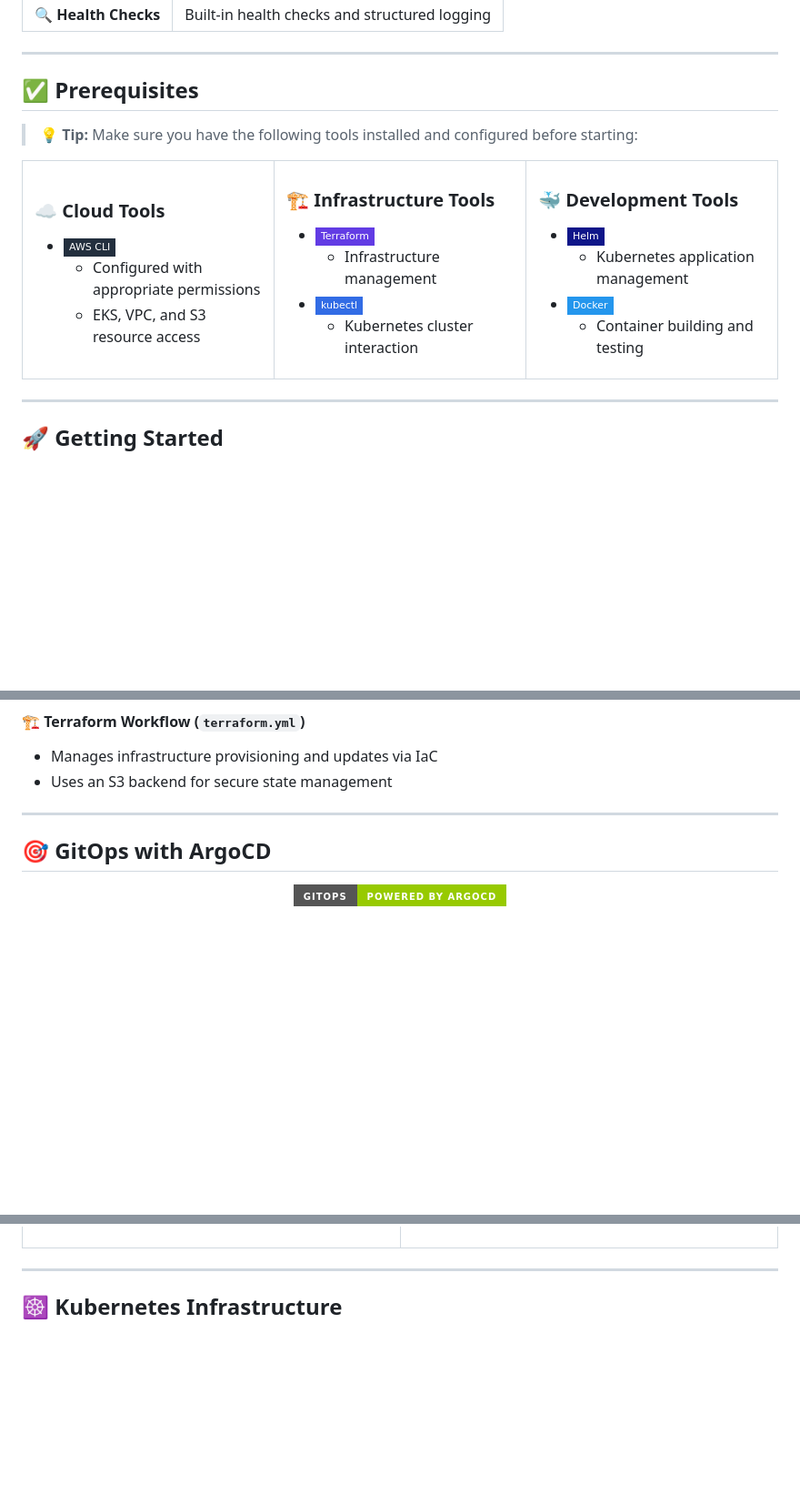
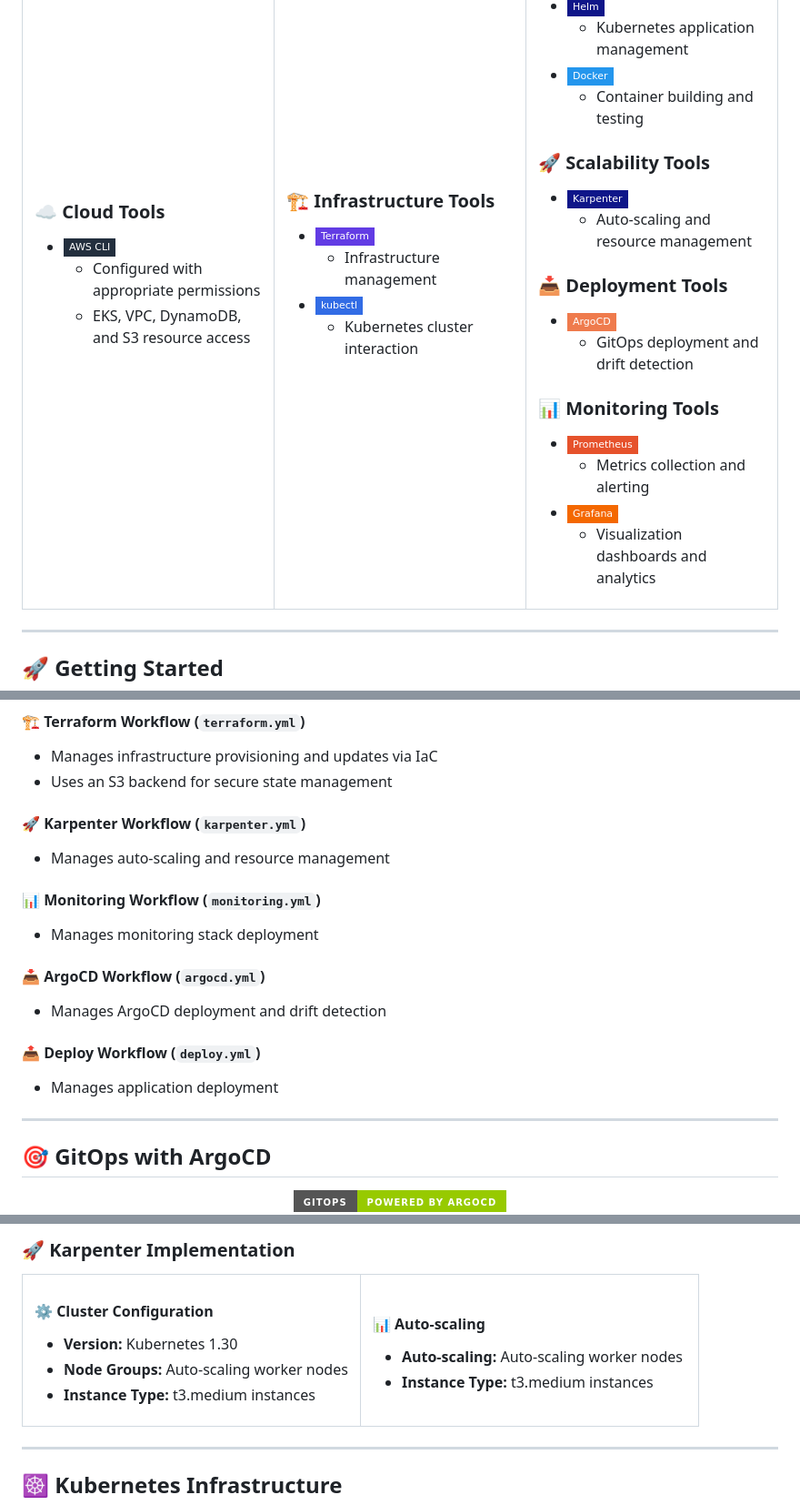
Before and after one commit to karimzakzouk/graduation-project-devops, a Markdown page: README.md, 3 parts joined by grey strips. Shown at 91% size. Rendered like a GitHub page; folded sections open; badges without logos; blank space fills up the shorter version.

```diff
--- a/README.md
+++ b/README.md
@@ -111,7 +125,7 @@ You can view the architecture diagram below for a visual overview of the system
 ### ☁️ **Cloud Tools**
 - ![AWS CLI](https://img.shields.io/badge/AWS%20CLI-232F3E?style=flat-square&logo=amazon-aws&logoColor=white)
   - Configured with appropriate permissions
-  - EKS, VPC, and S3 resource access
+  - EKS, VPC, DynamoDB, and S3 resource access
 
 </td>
 <td width="33%">
@@ -130,6 +144,20 @@ You can view the architecture diagram below for a visual overview of the system
   - Kubernetes application management
 - ![Docker](https://img.shields.io/badge/Docker-2496ED?style=flat-square&logo=docker&logoColor=white)
   - Container building and testing
+
+### 🚀 **Scalability Tools**
+- ![Karpenter](https://img.shields.io/badge/Karpenter-0F1689?style=flat-square&logo=karpenter&logoColor=white)
+  - Auto-scaling and resource management
+
+### 📥 **Deployment Tools**
+- ![ArgoCD](https://img.shields.io/badge/ArgoCD-EF7B4D?style=flat-square&logo=argo&logoColor=white)
+  - GitOps deployment and drift detection
+
+### 📊 **Monitoring Tools**
+- ![Prometheus](https://img.shields.io/badge/Prometheus-E6522C?style=flat-square&logo=prometheus&logoColor=white)
+  - Metrics collection and alerting
+- ![Grafana](https://img.shields.io/badge/Grafana-F46800?style=flat-square&logo=grafana&logoColor=white)
+  - Visualization dashboards and analytics
 
 </td>
 </tr>
@@ -286,6 +321,18 @@ kubectl apply -f argocd/application.yaml
 #### 🏗️ **Terraform Workflow** (`terraform.yml`)
 - Manages infrastructure provisioning and updates via IaC
 - Uses an S3 backend for secure state management
+
+#### 🚀 **Karpenter Workflow** (`karpenter.yml`)
+- Manages auto-scaling and resource management
+
+#### 📊 **Monitoring Workflow** (`monitoring.yml`)
+- Manages monitoring stack deployment
+
+#### 📥 **ArgoCD Workflow** (`argocd.yml`)
+- Manages ArgoCD deployment and drift detection
+
+#### 📤 **Deploy Workflow** (`deploy.yml`)
+- Manages application deployment
 
 </details>
 
@@ -362,3 +424,20 @@ Easily revert to previous stable application states with a single command
+### 🚀 **Karpenter Implementation**
+
+<table>
+<tr>
+<td width="50%">
+
+#### ⚙️ **Cluster Configuration**
+- **Version:** Kubernetes 1.30
+- **Node Groups:** Auto-scaling worker nodes
+- **Instance Type:** t3.medium instances
+
+</td>
+<td width="50%">
+
+#### 📊 **Auto-scaling**
+- **Auto-scaling:** Auto-scaling worker nodes
+- **Instance Type:** t3.medium instances
 
 </td>
 </tr>
```
Also changed, not shown: other parts of README.md (+40 -4 lines).
